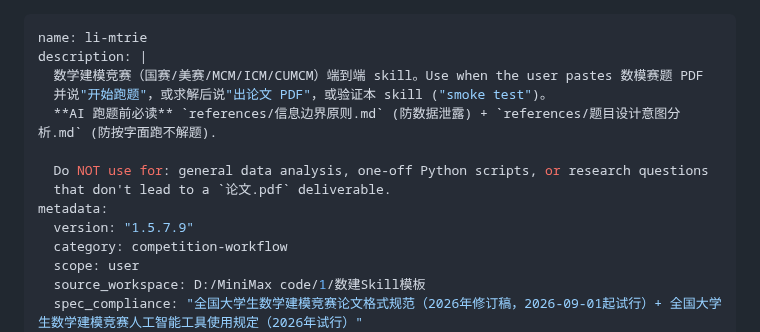
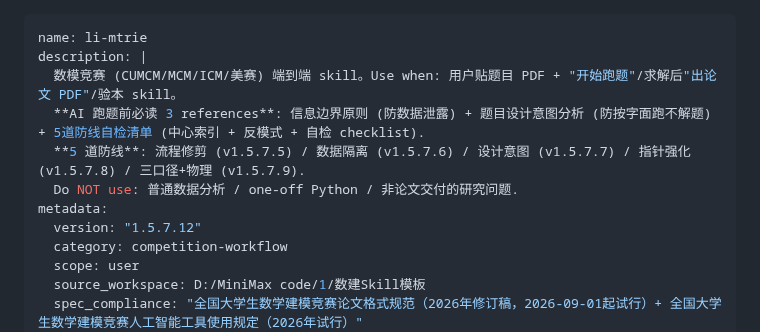
Before and after one commit to z376/li-mtrie-2026, a Markdown page: SKILL.md, the part around the change. Drawn GitHub-style.

```diff
--- a/SKILL.md
+++ b/SKILL.md
@@ -1,14 +1,12 @@
 ---
 name: li-mtrie
 description: |
-  数学建模竞赛（国赛/美赛/MCM/ICM/CUMCM）端到端 skill。Use when the user pastes 数模赛题 PDF
-  并说"开始跑题"，或求解后说"出论文 PDF"，或验证本 skill ("smoke test")。
-  **AI 跑题前必读** `references/信息边界原则.md` (防数据泄露) + `references/题目设计意图分析.md` (防按字面跑不解题).
-
-  Do NOT use for: general data analysis, one-off Python scripts, or research questions
-  that don't lead to a `论文.pdf` deliverable.
+  数模竞赛 (CUMCM/MCM/ICM/美赛) 端到端 skill。Use when: 用户贴题目 PDF + "开始跑题"/求解后"出论文 PDF"/验本 skill。
+  **AI 跑题前必读 3 references**: 信息边界原则 (防数据泄露) + 题目设计意图分析 (防按字面跑不解题) + 5道防线自检清单 (中心索引 + 反模式 + 自检 checklist).
+  **5 道防线**: 流程修剪 (v1.5.7.5) / 数据隔离 (v1.5.7.6) / 设计意图 (v1.5.7.7) / 指针强化 (v1.5.7.8) / 三口径+物理 (v1.5.7.9).
+  Do NOT use: 普通数据分析 / one-off Python / 非论文交付的研究问题.
 metadata:
-  version: "1.5.7.9"
+  version: "1.5.7.12"
   category: competition-workflow
   scope: user
   source_workspace: D:/MiniMax code/1/数建Skill模板
```
Also changed, not shown: CHANGELOG.md (+24 -1 lines).
